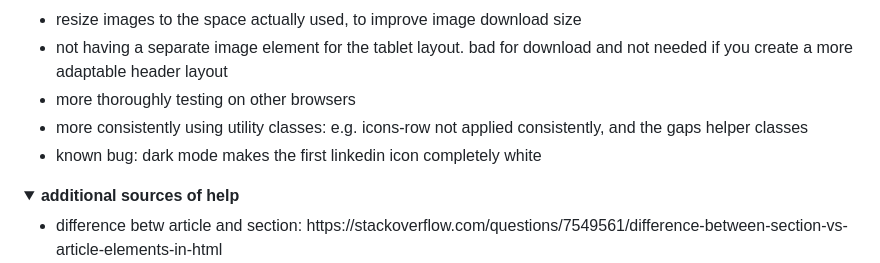
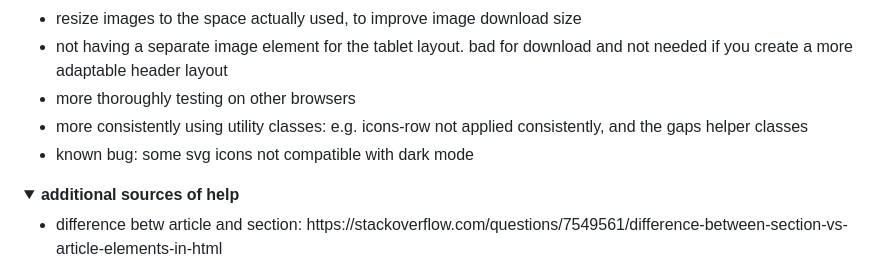
Before and after one commit to Julia-1439/homepage, a Markdown page: README.md, the part around the change. Drawn GitHub-style; folded sections open.

Commit message:
docs: add to reflection

```diff
--- a/README.md
+++ b/README.md
@@ -44,7 +44,7 @@ Pictures provided by... my father :)
 - not having a separate image element for the tablet layout. bad for download and not needed if you create a more adaptable header layout
 - more thoroughly testing on other browsers
 - more consistently using utility classes: e.g. icons-row not applied consistently, and the gaps helper classes
-- known bug: dark mode makes the first linkedin icon completely white
+- known bug: some svg icons not compatible with dark mode
 
 
 <details>
```
